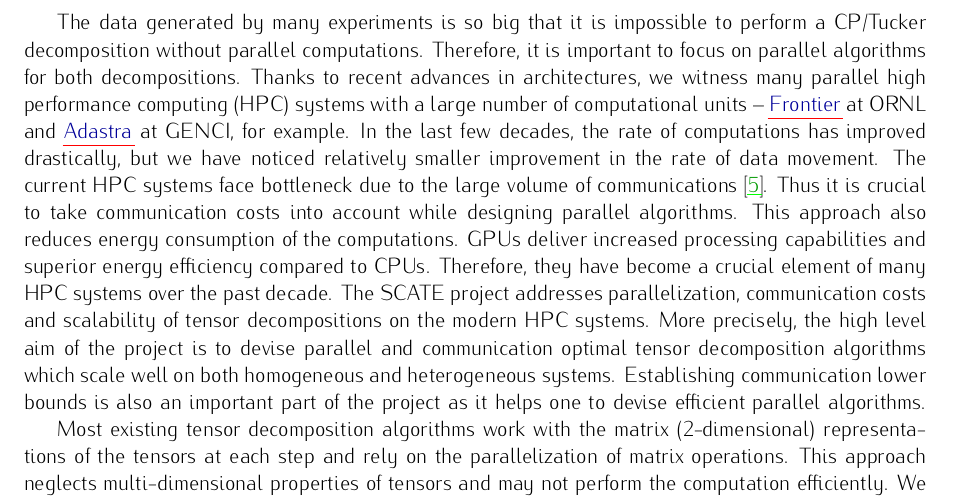
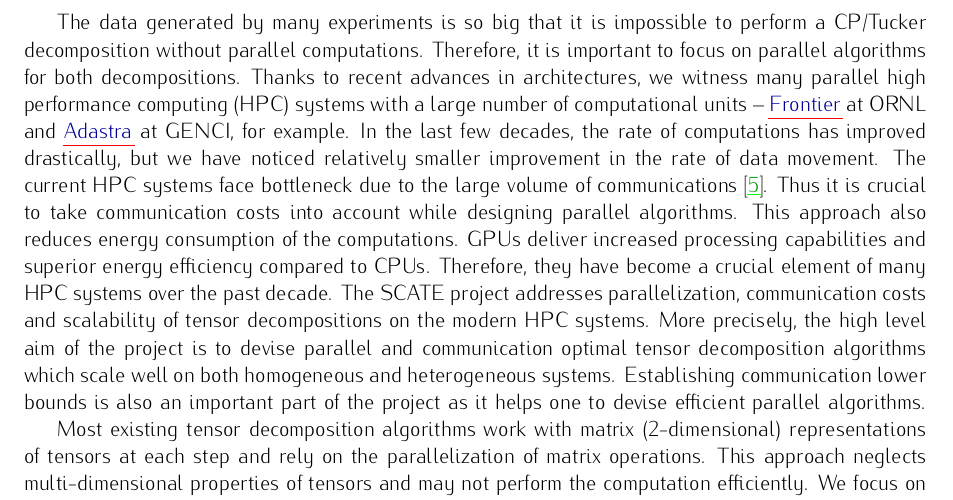
Before and after one commit to surakuma/surakuma.github.io, a LaTeX document (ANR-2025/proposal.tex): part of page 2 of 5, cut so that both start at the same text. Compiled offline with pdfLaTeX; a LaTeX package or settings file that is missing is left out.

Commit message:
fixing typos in the proposal

```diff
--- a/ANR-2025/proposal.tex
+++ b/ANR-2025/proposal.tex
@@ -292,7 +292,7 @@ colorlinks]{hyperref}
 %	identify the more precise parallel algorithms that match the lower bounds.
 
 
-	Most existing tensor decomposition algorithms work with the matrix (2-dimensional) representations of the tensors at each step and rely on the parallelization of matrix operations. This approach neglects multi-dimensional properties of tensors and may not perform the computation efficiently. We focus on improving the performance of Tucker and CP decomposition algorithms by taking multi-dimensional properties of tensors into account.
+	Most existing tensor decomposition algorithms work with matrix (2-dimensional) representations of tensors at each step and rely on the parallelization of matrix operations. This approach neglects multi-dimensional properties of tensors and may not perform the computation efficiently. We focus on improving the performance of Tucker and CP decomposition algorithms by taking multi-dimensional properties of tensors into account.
 
 
 
```
Also changed, not shown: ANR-2025/proposal.pdf (added).
